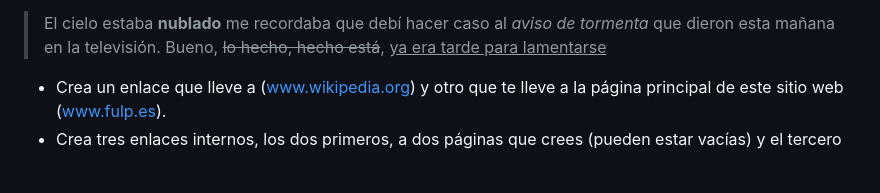
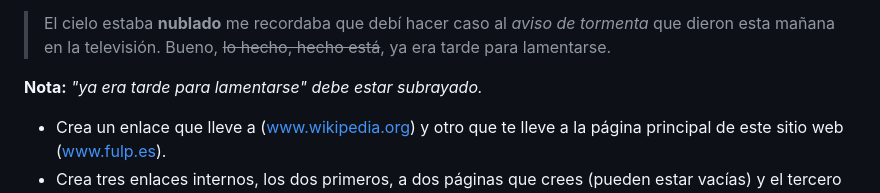
Before and after one commit to PFAE-Skills-Up/UF1302-Ejercicios, a Markdown page: Readme.md, the part around the change. GitHub-like rendering; blank space fills up the shorter version.

Commit message:
Update Readme.md
Aclaraciones y correcciones.

```diff
--- a/Readme.md
+++ b/Readme.md
@@ -24,7 +24,9 @@
 - Intenta reproducir este texto con el mismo resultado:
 
 >El cielo estaba **nublado** me recordaba que debí hacer caso al _aviso de tormenta_ que dieron esta mañana en la televisión.
->Bueno, ~~lo hecho, hecho está~~, <u>ya era tarde para lamentarse</u>
+>Bueno, ~~lo hecho, hecho está~~, ya era tarde para lamentarse.
+
+**Nota:** _"ya era tarde para lamentarse" debe estar subrayado._
 
 - Crea un enlace que lleve a (www.wikipedia.org) y otro que te lleve a la página principal de este sitio web (www.fulp.es).
 - Crea tres enlaces internos, los dos primeros, a dos páginas que crees (pueden estar vacías) y el tercero que no enlace a ningún sitio.
```
